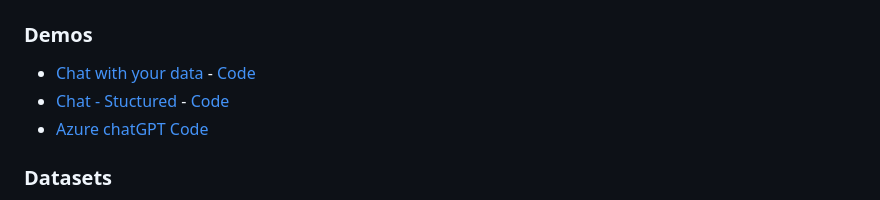
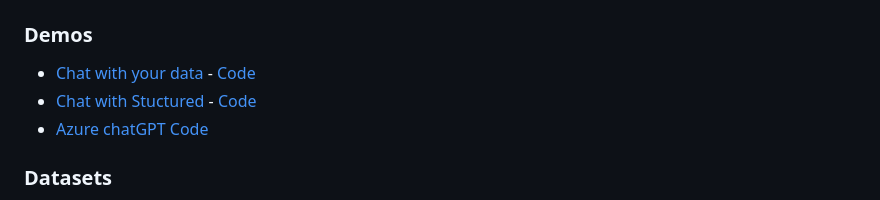
Before and after one commit to rmoin/LLM-Collection, a Markdown page: README.md, the part around the change. Drawn GitHub-style.

```diff
--- a/README.md
+++ b/README.md
@@ -15,7 +15,7 @@ Libraries, tools, recipes, sample codes and workshop contents for LLM
 
 ### Demos
 - [Chat with your data](https://entgptsearch.azurewebsites.net/) - [Code](https://github.com/Azure-Samples/azure-search-openai-demo/)
-- [Chat - Stuctured](https://aoaisearchdemo.azurewebsites.net/) - [Code](https://github.com/Azure-Samples/openai/tree/main/End_to_end_Solutions/AOAISearchDemo)
+- [Chat with Stuctured](https://aoaisearchdemo.azurewebsites.net/) - [Code](https://github.com/Azure-Samples/openai/tree/main/End_to_end_Solutions/AOAISearchDemo)
 - [Azure chatGPT Code](https://github.com/microsoft/azurechatgpt)
 
 ### Datasets
```
